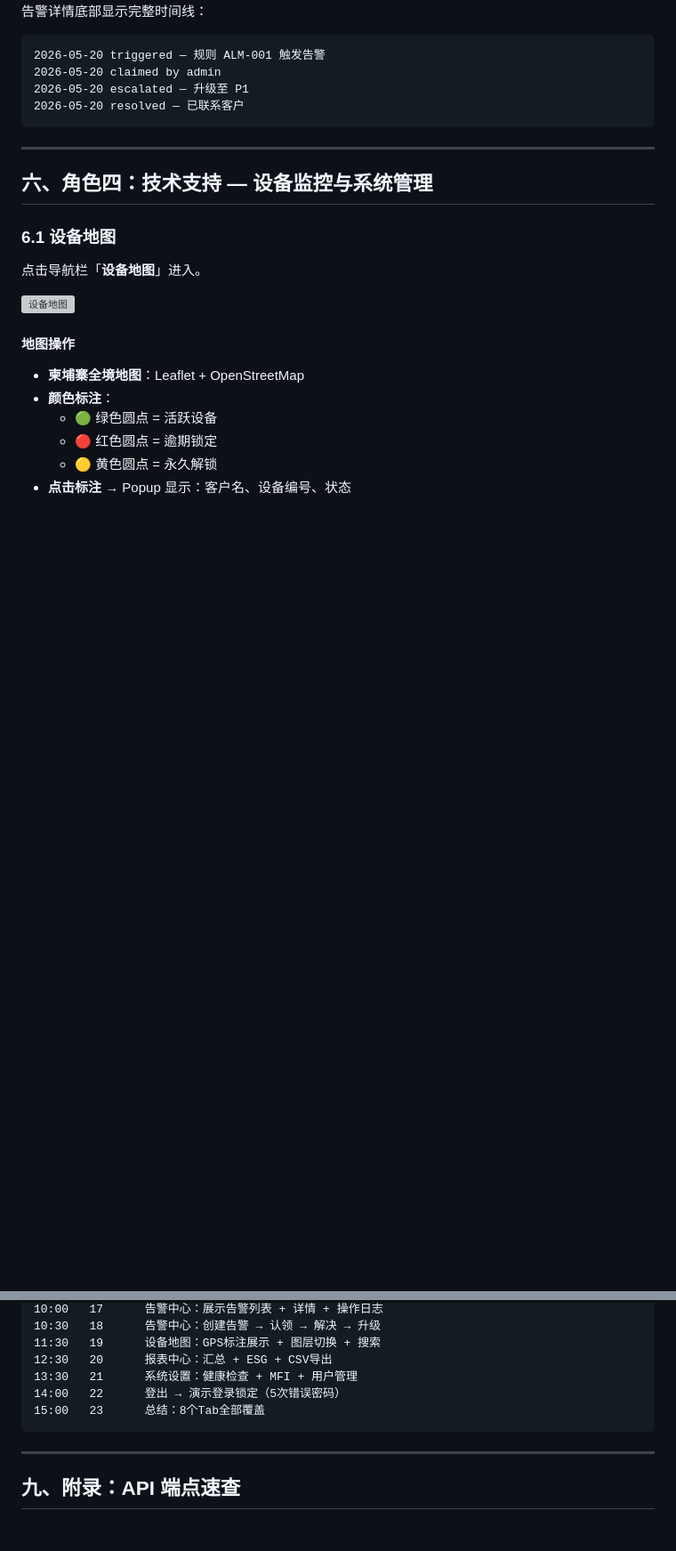
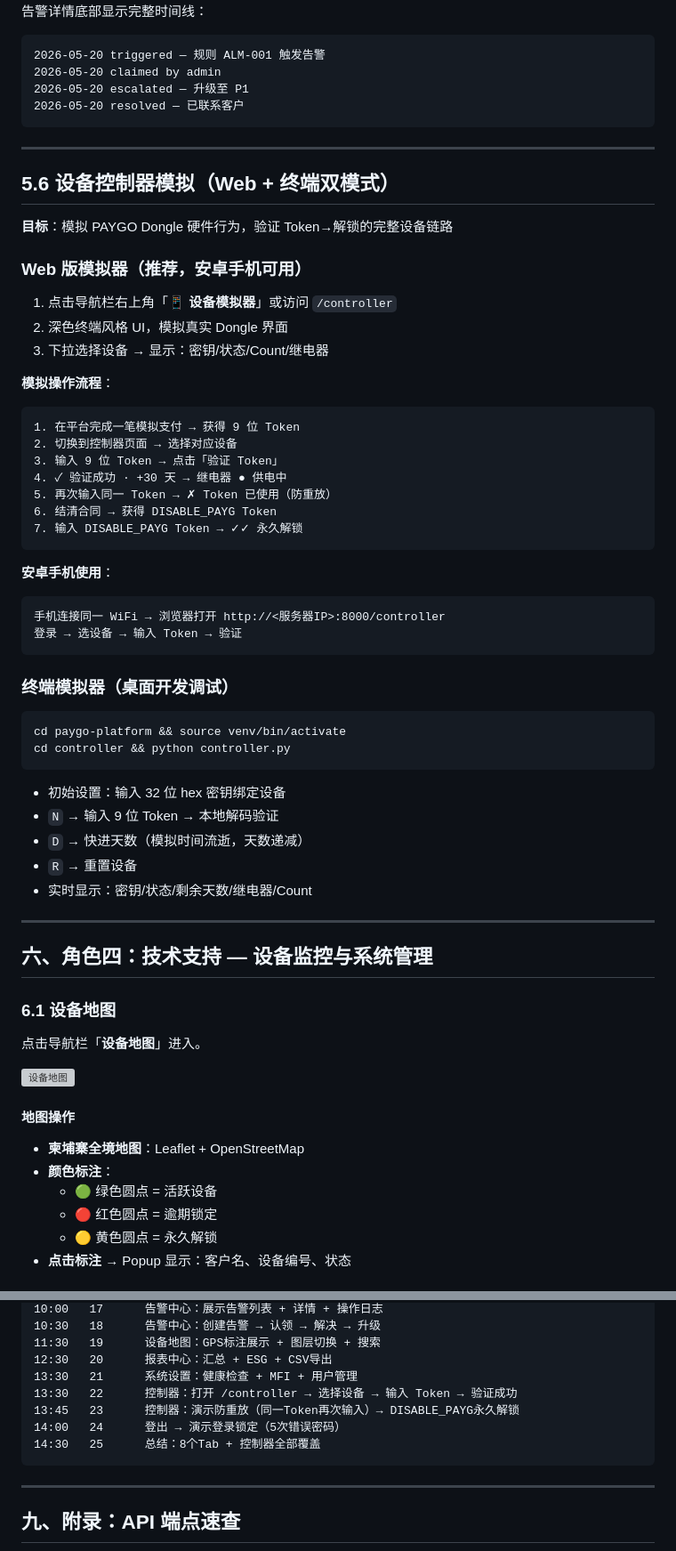
Before and after one commit to zhizhengqin/paygo-platform, a Markdown page: PAYGO平台演示流程手册.md, 2 parts joined by grey strips. Shown at 89% size. Drawn GitHub-style; blank space fills up the shorter version; grey boxes are pictures that could not be loaded.

````diff
--- a/PAYGO平台演示流程手册.md
+++ b/PAYGO平台演示流程手册.md
@@ -355,6 +355,47 @@ draft(草稿) ──审批──→ active(执行中) ──逾期──→ over
 
 ---
 
+## 5.6 设备控制器模拟（Web + 终端双模式）
+
+**目标**：模拟 PAYGO Dongle 硬件行为，验证 Token→解锁的完整设备链路
+
+### Web 版模拟器（推荐，安卓手机可用）
+
+1. 点击导航栏右上角「**📱 设备模拟器**」或访问 `/controller`
+2. 深色终端风格 UI，模拟真实 Dongle 界面
+3. 下拉选择设备 → 显示：密钥/状态/Count/继电器
+
+**模拟操作流程**：
+```
+1. 在平台完成一笔模拟支付 → 获得 9 位 Token
+2. 切换到控制器页面 → 选择对应设备
+3. 输入 9 位 Token → 点击「验证 Token」
+4. ✓ 验证成功 · +30 天 → 继电器 ● 供电中
+5. 再次输入同一 Token → ✗ Token 已使用（防重放）
+6. 结清合同 → 获得 DISABLE_PAYG Token
+7. 输入 DISABLE_PAYG Token → ✓✓ 永久解锁
+```
+
+**安卓手机使用**：
+```
+手机连接同一 WiFi → 浏览器打开 http://<服务器IP>:8000/controller
+登录 → 选设备 → 输入 Token → 验证
+```
+
+### 终端模拟器（桌面开发调试）
+
+```bash
+cd paygo-platform && source venv/bin/activate
+cd controller && python controller.py
+```
+- 初始设置：输入 32 位 hex 密钥绑定设备
+- `N` → 输入 9 位 Token → 本地解码验证
+- `D` → 快进天数（模拟时间流逝，天数递减）
+- `R` → 重置设备
+- 实时显示：密钥/状态/剩余天数/继电器/Count
+
+---
+
 ## 六、角色四：技术支持 — 设备监控与系统管理
 
 ### 6.1 设备地图
@@ -464,8 +505,10 @@ draft(草稿) ──审批──→ active(执行中) ──逾期──→ over
 11:30   19      设备地图：GPS标注展示 + 图层切换 + 搜索
 12:30   20      报表中心：汇总 + ESG + CSV导出
 13:30   21      系统设置：健康检查 + MFI + 用户管理
-14:00   22      登出 → 演示登录锁定（5次错误密码）
-15:00   23      总结：8个Tab全部覆盖
+13:30   22      控制器：打开 /controller → 选择设备 → 输入 Token → 验证成功
+13:45   23      控制器：演示防重放（同一Token再次输入）→ DISABLE_PAYG永久解锁
+14:00   24      登出 → 演示登录锁定（5次错误密码）
+14:30   25      总结：8个Tab + 控制器全部覆盖
 ```
 
 ---
````
Also changed, not shown: CLAUDE.md (+16 -0 lines), README.md (+60 -3 lines).
